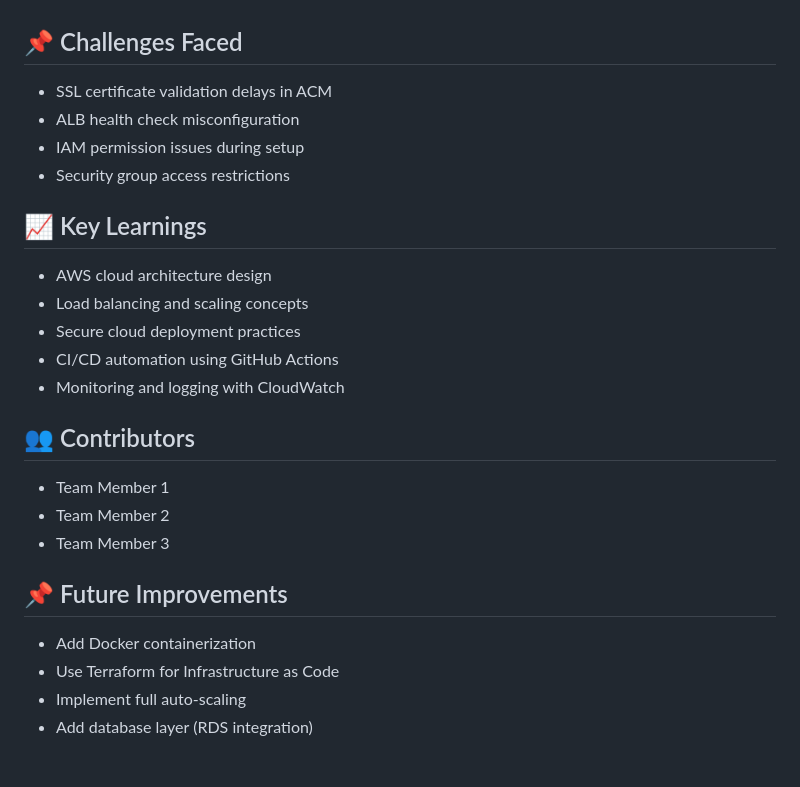
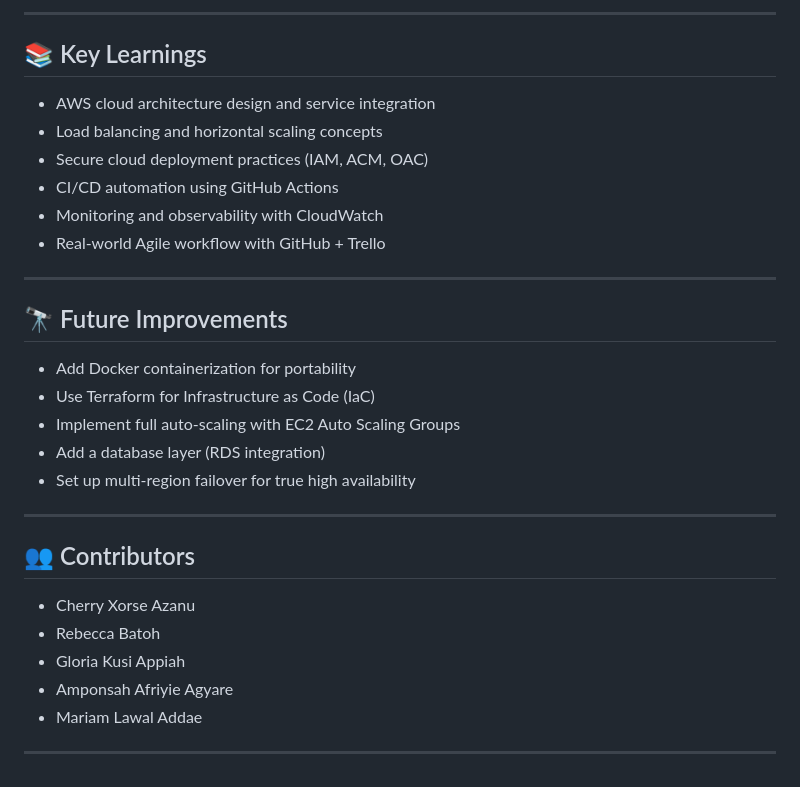
Before and after one commit to SpenzTech/Capstone-Project-1, a Markdown page: README.md, the part around one of its changes. Rendered like a GitHub page.

```diff
--- a/README.md
+++ b/README.md
@@ -137,27 +227,34 @@ User → CloudFront → Application Load Balancer → EC2 Instance → S3 (Stati
+---
+
+## 📚 Key Learnings
+
+- AWS cloud architecture design and service integration
+- Load balancing and horizontal scaling concepts
+- Secure cloud deployment practices (IAM, ACM, OAC)
+- CI/CD automation using GitHub Actions
+- Monitoring and observability with CloudWatch
+- Real-world Agile workflow with GitHub + Trello
+
+---
+
+## 🔭 Future Improvements
+
+- Add Docker containerization for portability
+- Use Terraform for Infrastructure as Code (IaC)
+- Implement full auto-scaling with EC2 Auto Scaling Groups
+- Add a database layer (RDS integration)
+- Set up multi-region failover for true high availability
+
+---
+
+## 👥 Contributors
+
+- Cherry Xorse Azanu
+- Rebecca Batoh
+- Gloria Kusi Appiah
+- Amponsah Afriyie Agyare
+- Mariam Lawal Addae
 
 
-## 📌 Challenges Faced
-- SSL certificate validation delays in ACM
-- ALB health check misconfiguration
-- IAM permission issues during setup
-- Security group access restrictions
 
-
-## 📈 Key Learnings
-- AWS cloud architecture design
-- Load balancing and scaling concepts
-- Secure cloud deployment practices
-- CI/CD automation using GitHub Actions
-- Monitoring and logging with CloudWatch
-
-
-## 👥 Contributors
-- Team Member 1
-- Team Member 2
-- Team Member 3
-
-## 📌 Future Improvements
-- Add Docker containerization
-- Use Terraform for Infrastructure as Code
-- Implement full auto-scaling
-- Add database layer (RDS integration)
+---
```
Also changed, not shown: other parts of README.md (+170 -80 lines).
